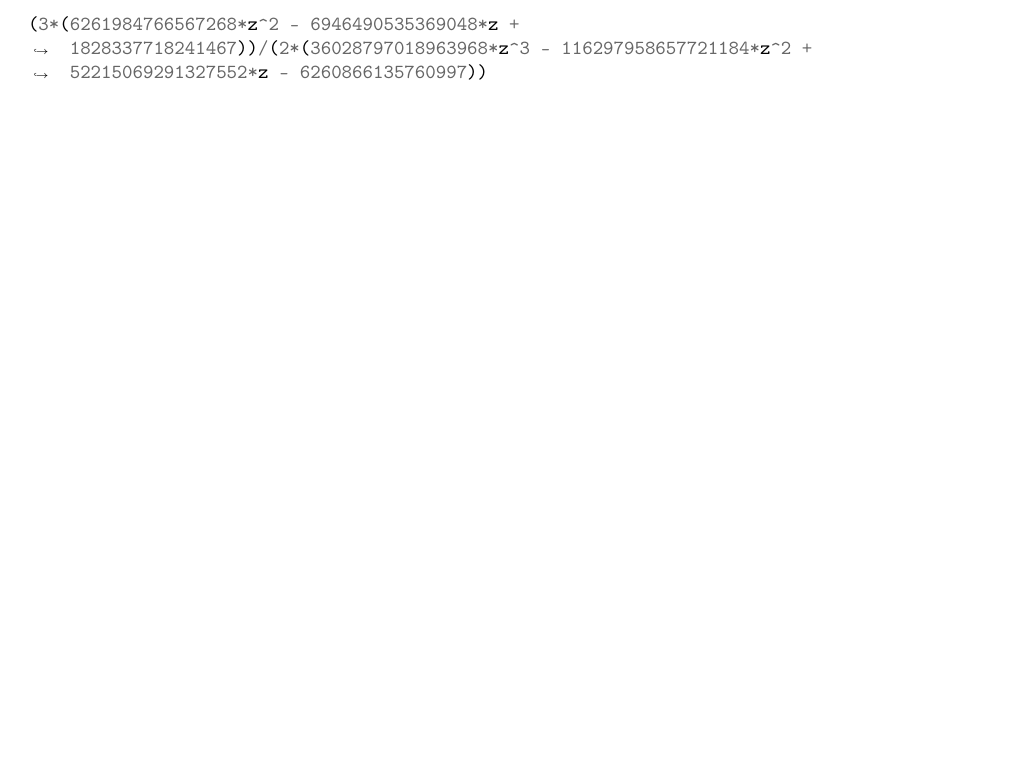
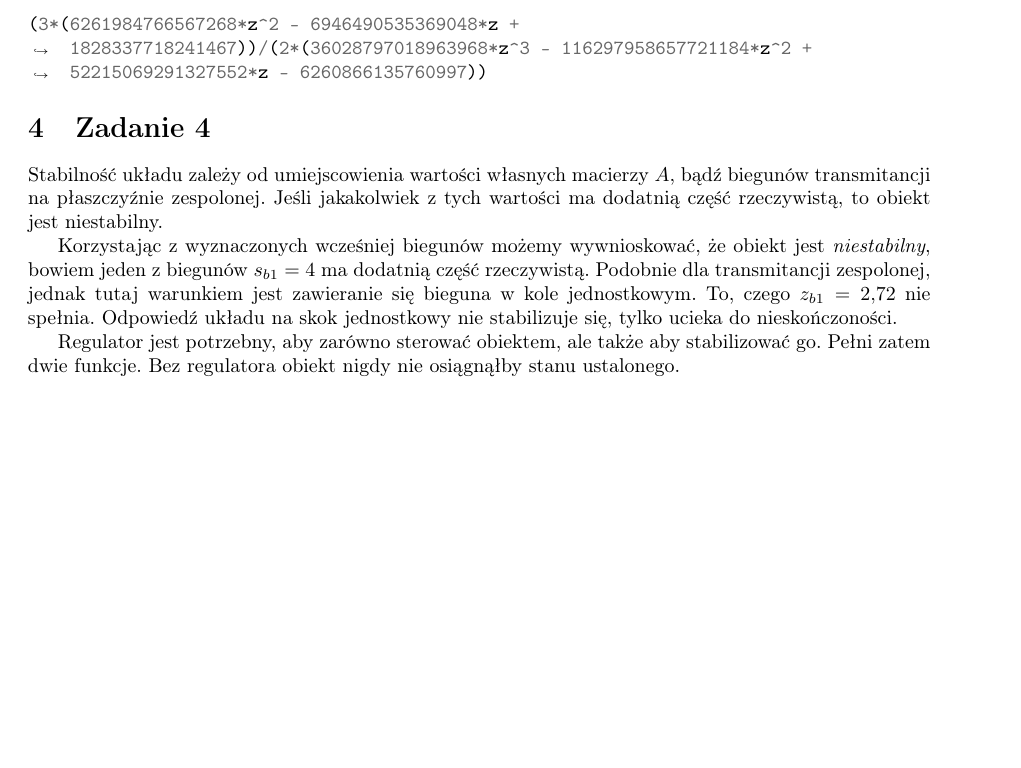
Before and after one commit to Antyradek/stp, a LaTeX document (main.tex, which reads chapters/zad04.tex): part of page 5 of 5, cut so that both start at the same text. Compiled offline with pdfLaTeX.

Commit message:
Zrób zadanie 4

```diff
--- /dev/null
+++ b/chapters/zad04.tex
@@ -0,0 +1,10 @@
+\section{Zadanie 4}
+Stabilność układu zależy od umiejscowienia wartości własnych macierzy $A$, bądź biegunów transmitancji na płaszczyźnie zespolonej.
+Jeśli jakakolwiek z tych wartości ma dodatnią część rzeczywistą, to obiekt jest niestabilny.
+
+Korzystając z wyznaczonych wcześniej biegunów możemy wywnioskować, że obiekt jest \emph{niestabilny}, bowiem jeden z biegunów $s_{b1}=4$ ma dodatnią część rzeczywistą.
+Podobnie dla transmitancji zespolonej, jednak tutaj warunkiem jest zawieranie się bieguna w kole jednostkowym. To, czego $z_{b1} = 2,72$ nie spełnia.
+Odpowiedź układu na skok jednostkowy nie stabilizuje się, tylko ucieka do nieskończoności.
+
+Regulator jest potrzebny, aby zarówno sterować obiektem, ale także aby stabilizować go. Pełni zatem dwie funkcje.
+Bez regulatora obiekt nigdy nie osiągnąłby stanu ustalonego.
--- a/main.tex
+++ b/main.tex
@@ -21,4 +21,5 @@
 	\input{\chapterdir/zad01.tex}
 	\input{\chapterdir/zad02.tex}
 	\input{\chapterdir/zad03.tex}
+	\input{\chapterdir/zad04.tex}
 \end{document}
```
Also changed, not shown: main.pdf, 1 other file.
